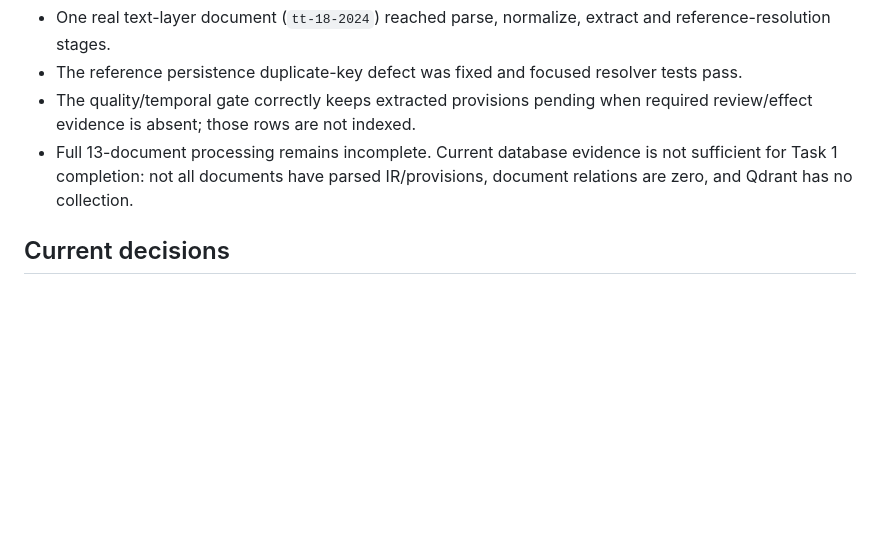
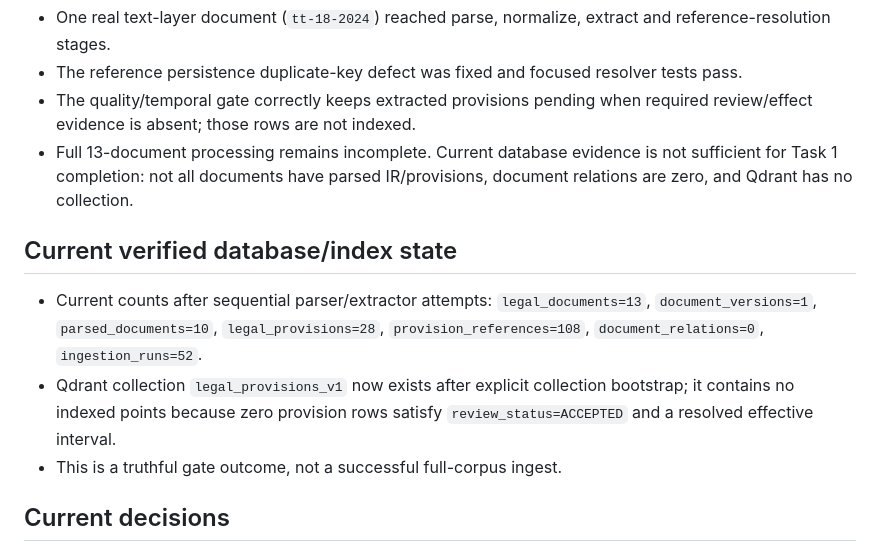
Before and after one commit to PhucTruong-ctrl/vn-traffic-law-RAG, a Markdown page: docs/evaluation/task1-corpus-review.md, the part around the change. GitHub-like rendering; blank space fills up the shorter version.

Commit message:
docs(corpus): record current database and index state (VNLRAG-125)

```diff
--- a/docs/evaluation/task1-corpus-review.md
+++ b/docs/evaluation/task1-corpus-review.md
@@ -97,6 +97,12 @@ Generated: 2026-09-05T17:13:19.246718+00:00
 - The quality/temporal gate correctly keeps extracted provisions pending when required review/effect evidence is absent; those rows are not indexed.
 - Full 13-document processing remains incomplete. Current database evidence is not sufficient for Task 1 completion: not all documents have parsed IR/provisions, document relations are zero, and Qdrant has no collection.
 
+## Current verified database/index state
+
+- Current counts after sequential parser/extractor attempts: `legal_documents=13`, `document_versions=1`, `parsed_documents=10`, `legal_provisions=28`, `provision_references=108`, `document_relations=0`, `ingestion_runs=52`.
+- Qdrant collection `legal_provisions_v1` now exists after explicit collection bootstrap; it contains no indexed points because zero provision rows satisfy `review_status=ACCEPTED` and a resolved effective interval.
+- This is a truthful gate outcome, not a successful full-corpus ingest.
+
 ## Current decisions
 
 - All 13 previously pending manifests were changed to `ACCEPTED` under explicit user authorization at 2026-09-05T17:29:51Z using reviewer identity `Phuc Truong <phuctruong@student>`; README candidate relations were accepted per that authorization.
```
